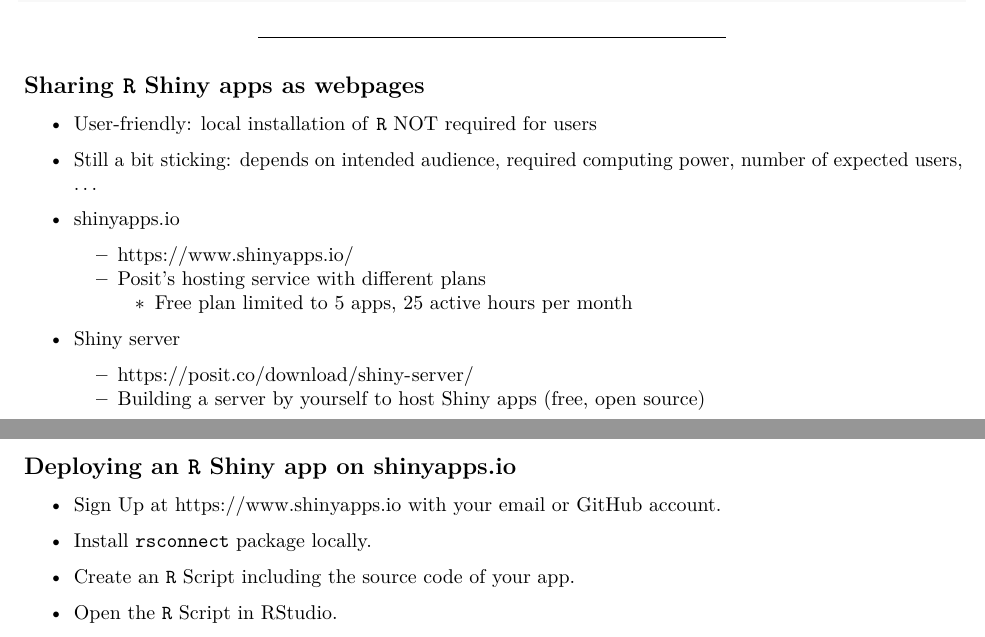
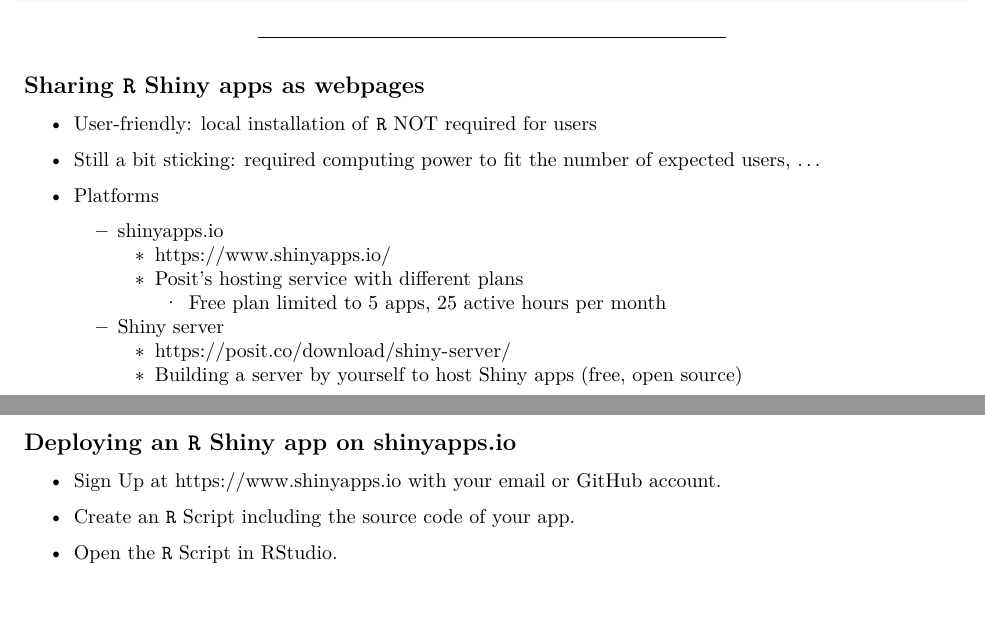
Before and after one commit to ZhiyangGeeZhou/ZhiyangGeeZhou.github.io, an R Markdown document (attach/UWM/UWM_PH718_2025Spring_Part06.Rmd): two parts of pages 32 and 33 of 33, joined at a grey line, cut so that both start at the same text. Rendered offline with R 4.5, knitr and Pandoc, then LaTeX, with nearby package versions.

Commit message:
Update UWM_PH718_2025Spring_Part06.Rmd

```diff
--- a/attach/UWM/UWM_PH718_2025Spring_Part06.Rmd
+++ b/attach/UWM/UWM_PH718_2025Spring_Part06.Rmd
@@ -1767,22 +1767,20 @@
 
 - User-friendly: local installation of `R` NOT required for users
 
-- Still a bit sticking: depends on intended audience, required computing power, number of expected users, ...
-
-- shinyapps.io
-  - https://www.shinyapps.io/
-  - Posit's hosting service with different plans
-    - Free plan limited to 5 apps, 25 active hours per month
-
-- Shiny server
-  - https://posit.co/download/shiny-server/
-  - Building a server by yourself to host Shiny apps (free, open source)
+- Still a bit sticking: required computing power to fit the number of expected users, ...
+
+- Platforms
+  - shinyapps.io
+    - https://www.shinyapps.io/
+    - Posit's hosting service with different plans
+      - Free plan limited to 5 apps, 25 active hours per month
+  - Shiny server
+    - https://posit.co/download/shiny-server/
+    - Building a server by yourself to host Shiny apps (free, open source)
 
 ## Deploying an `R` Shiny app on shinyapps.io
 
 - Sign Up at https://www.shinyapps.io with your email or GitHub account.
-
-- Install `rsconnect` package locally.
 
 - Create an `R` Script including the source code of your app.
 
```
